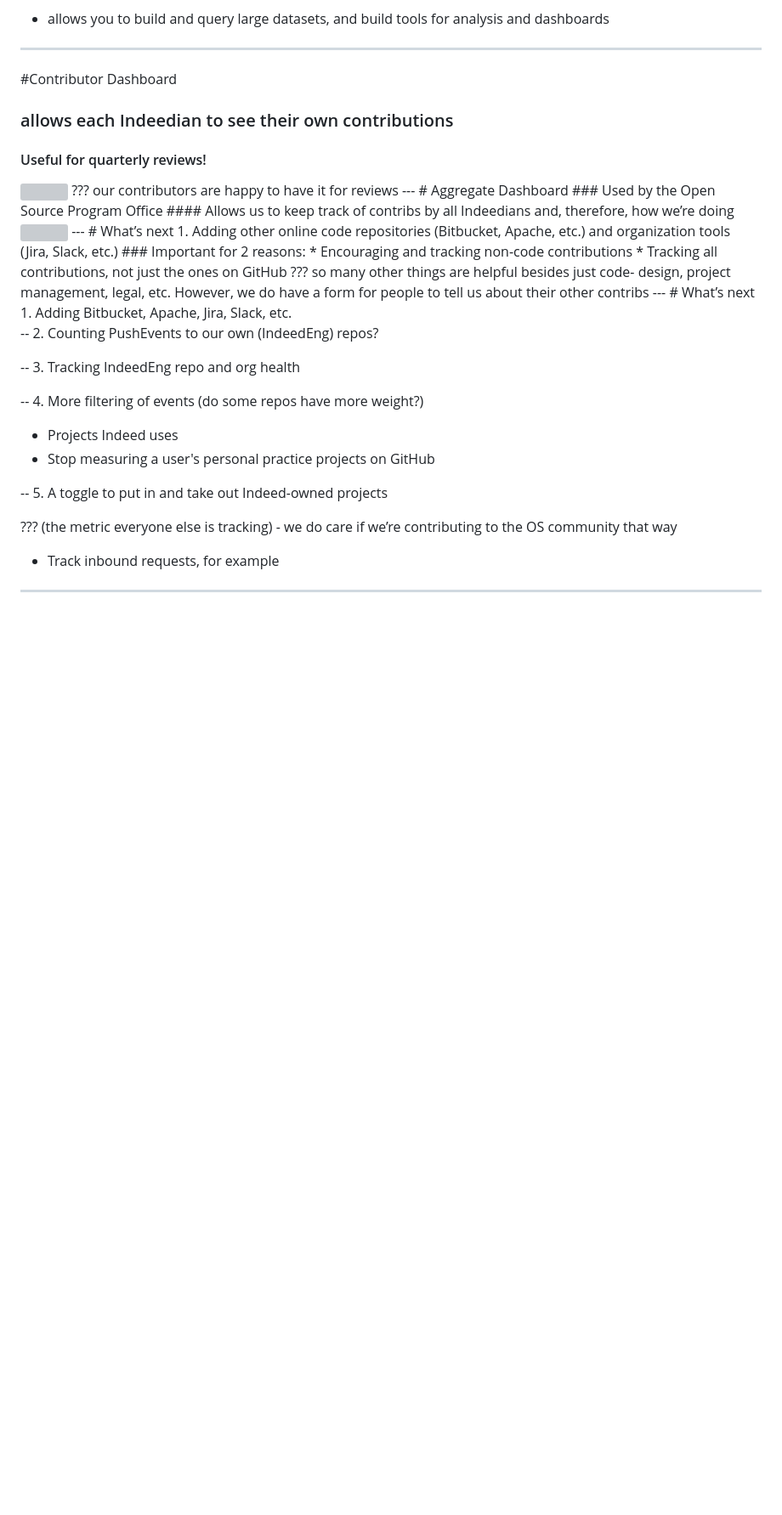
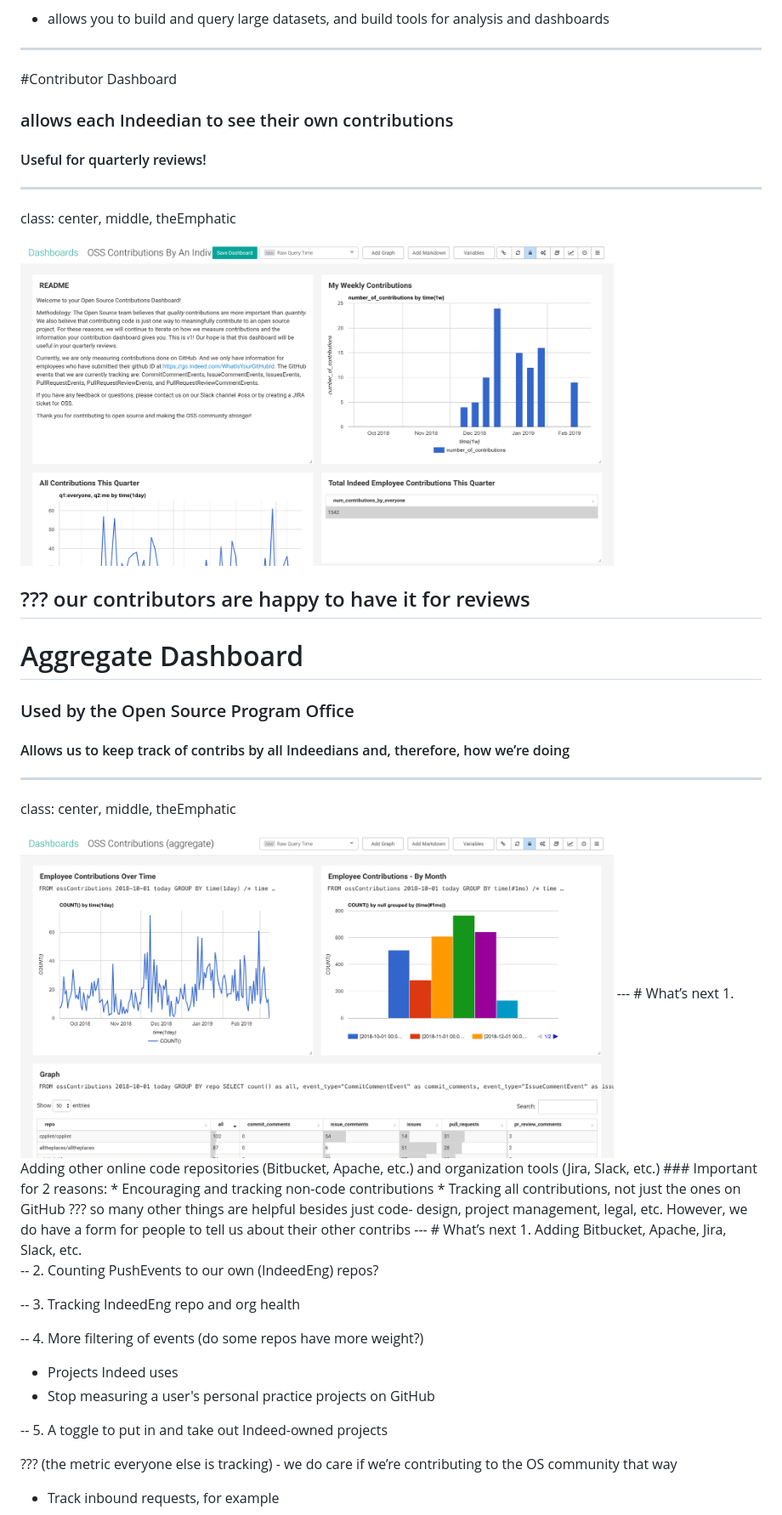
Before and after one commit to DuaneOBrien/ContributionVelocity, a Markdown page: Outline.md, the part around the change. Shown: that part at 85% size. Drawn GitHub-style; pictures changed too: Images/AggregateDashboard.png (added), Images/IndividualDashboard.png (added); blank space fills up the shorter version; grey boxes are pictures that could not be loaded.

Commit message:
Adds Dashboard images

```diff
--- a/Outline.md
+++ b/Outline.md
@@ -356,14 +356,21 @@ decided to use Indeed's OS project
 #Contributor Dashboard
 ### allows each Indeedian to see their own contributions
 #### Useful for quarterly reviews!
-<img src="Images/PICWILLGOHERE"  />
+---
+class: center, middle, theEmphatic
+
+<img src="Images/IndividualDashboard.png" width="80%" />
+
 ???
 our contributors are happy to have it for reviews
 ---
 # Aggregate Dashboard
 ### Used by the Open Source Program Office
 #### Allows us to keep track of contribs by all Indeedians and, therefore, how we’re doing
-<img src="Images/PICWILLGOHERE"  />
+---
+class: center, middle, theEmphatic
+
+<img src="Images/AggregateDashboard.png" width="80%" />
 ---
 # What’s next
 1. Adding other online code repositories (Bitbucket, Apache, etc.) and organization tools (Jira, Slack, etc.)
```
